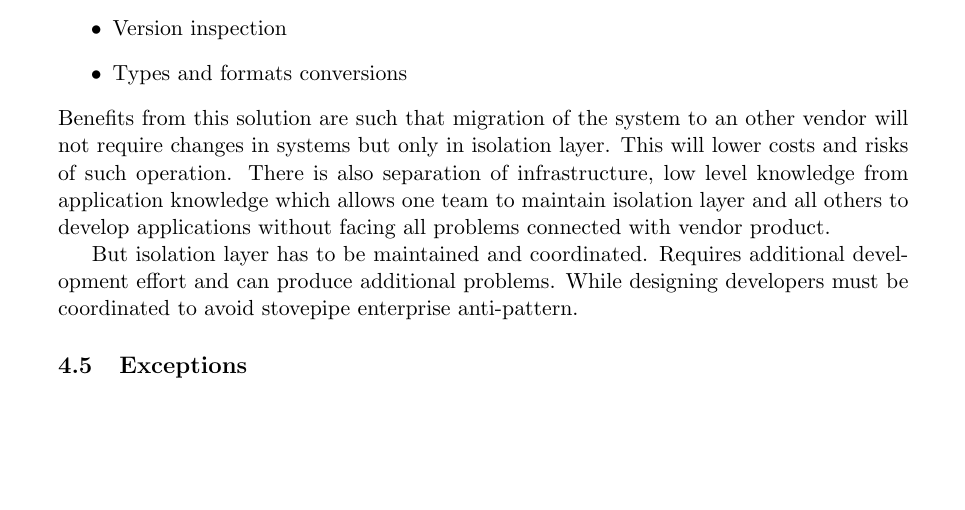
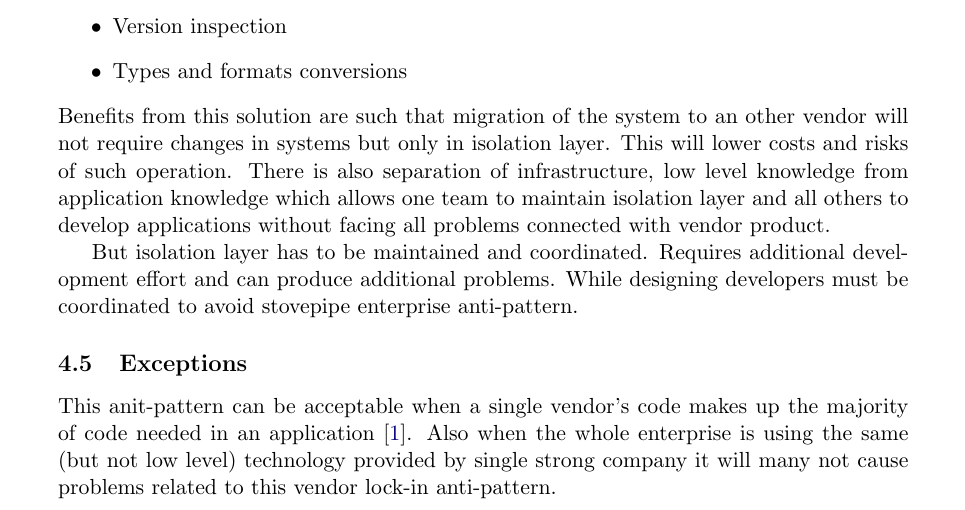
Before and after one commit to gabr/dpap_aap, a LaTeX document (ArchitectureAP_ArkadiuszGabrys.tex, which reads Sections/VendorLockIn.tex): part of page 12 of 15, cut so that both start at the same text, the shorter picture padded with empty space. Compiled offline with pdfLaTeX.

Commit message:
Vendor Lock-In - Exceptions

```diff
--- a/Sections/VendorLockIn.tex
+++ b/Sections/VendorLockIn.tex
@@ -40,3 +40,5 @@ Benefits from this solution are such that migration of the system to an other ve
 But isolation layer has to be maintained and coordinated. Requires additional development effort and can produce additional problems. While designing developers must be coordinated to avoid stovepipe enterprise anti-pattern.
 
 \subsection{Exceptions}
+
+This anit-pattern can be acceptable when a single vendor's code makes up the majority of code needed in an application \cite{SurvivalGuide}. Also when the whole enterprise is using the same (but not low level) technology provided by single strong company it will many not cause problems related to this vendor lock-in anti-pattern.
```
Also changed, not shown: ArchitectureAP_ArkadiuszGabrys.pdf.
